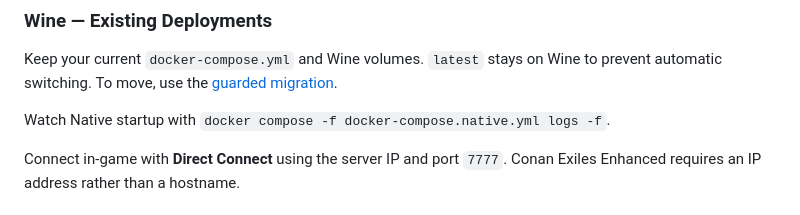
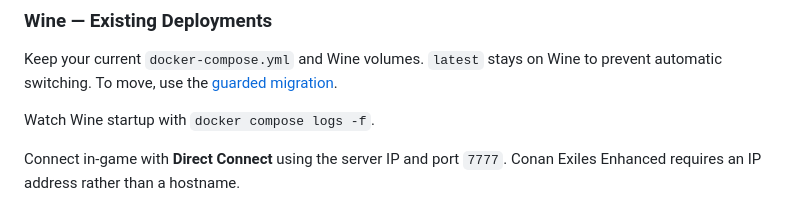
Before and after one commit to balnaimi/conan-exiles-server, a Markdown page: README.md, the part around one of its changes. Rendered like a GitHub page.

Commit message:
docs: improve README

```diff
--- a/README.md
+++ b/README.md
@@ -37,7 +39,7 @@ docker compose -f docker-compose.native.yml up -d
 
 Keep your current `docker-compose.yml` and Wine volumes. `latest` stays on Wine to prevent automatic switching. To move, use the [guarded migration](docs/guides/native-linux.md#wine-to-native-migration).
 
-Watch Native startup with `docker compose -f docker-compose.native.yml logs -f`.
+Watch Wine startup with `docker compose logs -f`.
 
 Connect in-game with **Direct Connect** using the server IP and port `7777`. Conan Exiles Enhanced requires an IP address rather than a hostname.
 
```
Also changed, not shown: other parts of README.md (+2 -0 lines).
